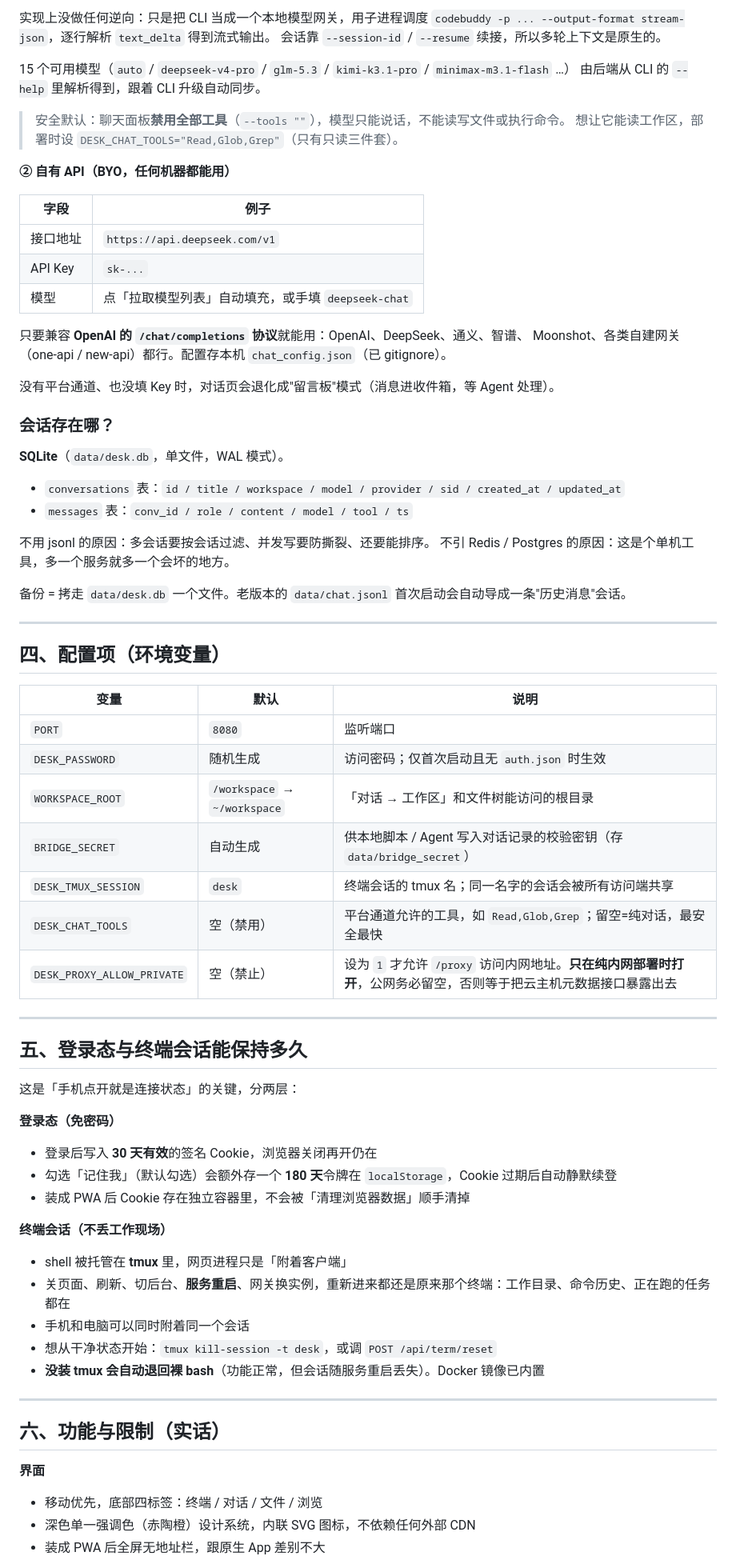
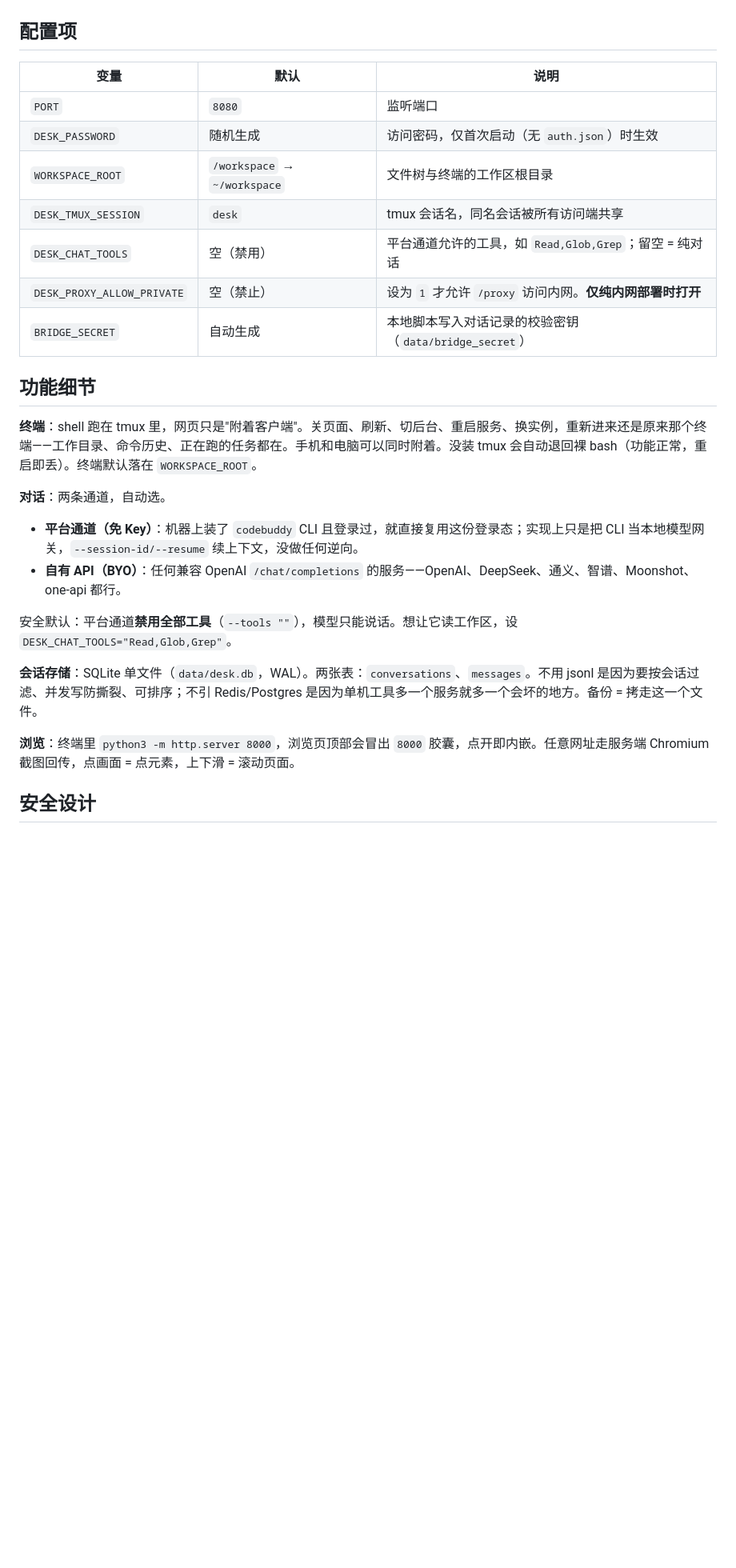
Before and after one commit to whs2007/cloud-desk, a Markdown page: README.md, the part around one of its changes. Shown at 80% size. GitHub-like rendering; blank space fills up the shorter version.

```diff
--- a/README.md
+++ b/README.md
@@ -134,76 +91,29 @@ DESK_PASSWORD='一个足够长的密码' PORT=8080 python3 server.py
-实现上没做任何逆向：只是把 CLI 当成一个本地模型网关，用子进程调度
-`codebuddy -p ... --output-format stream-json`，逐行解析 `text_delta` 得到流式输出。
-会话靠 `--session-id` / `--resume` 续接，所以多轮上下文是原生的。
-
-15 个可用模型（`auto` / `deepseek-v4-pro` / `glm-5.3` / `kimi-k3.1-pro` / `minimax-m3.1-flash` …）
-由后端从 CLI 的 `--help` 里解析得到，跟着 CLI 升级自动同步。
-
-> 安全默认：聊天面板**禁用全部工具**（`--tools ""`），模型只能说话，不能读写文件或执行命令。
-> 想让它能读工作区，部署时设 `DESK_CHAT_TOOLS="Read,Glob,Grep"`（只有只读三件套）。
-
-**② 自有 API（BYO，任何机器都能用）**
-
-| 字段 | 例子 |
-|---|---|
-| 接口地址 | `https://api.deepseek.com/v1` |
-| API Key | `sk-...` |
-| 模型 | 点「拉取模型列表」自动填充，或手填 `deepseek-chat` |
-
-只要兼容 **OpenAI 的 `/chat/completions` 协议**就能用：OpenAI、DeepSeek、通义、智谱、
-Moonshot、各类自建网关（one-api / new-api）都行。配置存本机 `chat_config.json`（已 gitignore）。
-
-没有平台通道、也没填 Key 时，对话页会退化成"留言板"模式（消息进收件箱，等 Agent 处理）。
-
-### 会话存在哪？
-
-**SQLite**（`data/desk.db`，单文件，WAL 模式）。
-
-- `conversations` 表：`id / title / workspace / model / provider / sid / created_at / updated_at`
-- `messages` 表：`conv_id / role / content / model / tool / ts`
-
-不用 jsonl 的原因：多会话要按会话过滤、并发写要防撕裂、还要能排序。
-不引 Redis / Postgres 的原因：这是个单机工具，多一个服务就多一个会坏的地方。
-
-备份 = 拷走 `data/desk.db` 一个文件。老版本的 `data/chat.jsonl` 首次启动会自动导成一条"历史消息"会话。
-
----
-
-## 四、配置项（环境变量）
+## 配置项
 
 | 变量 | 默认 | 说明 |
 |---|---|---|
 | `PORT` | `8080` | 监听端口 |
-| `DESK_PASSWORD` | 随机生成 | 访问密码；仅首次启动且无 `auth.json` 时生效 |
-| `WORKSPACE_ROOT` | `/workspace` → `~/workspace` | 「对话 → 工作区」和文件树能访问的根目录 |
-| `BRIDGE_SECRET` | 自动生成 | 供本地脚本 / Agent 写入对话记录的校验密钥（存 `data/bridge_secret`） |
-| `DESK_TMUX_SESSION` | `desk` | 终端会话的 tmux 名；同一名字的会话会被所有访问端共享 |
-| `DESK_CHAT_TOOLS` | 空（禁用） | 平台通道允许的工具，如 `Read,Glob,Grep`；留空=纯对话，最安全最快 |
-| `DESK_PROXY_ALLOW_PRIVATE` | 空（禁止） | 设为 `1` 才允许 `/proxy` 访问内网地址。**只在纯内网部署时打开**，公网务必留空，否则等于把云主机元数据接口暴露出去 |
+| `DESK_PASSWORD` | 随机生成 | 访问密码，仅首次启动（无 `auth.json`）时生效 |
+| `WORKSPACE_ROOT` | `/workspace` → `~/workspace` | 文件树与终端的工作区根目录 |
+| `DESK_TMUX_SESSION` | `desk` | tmux 会话名，同名会话被所有访问端共享 |
+| `DESK_CHAT_TOOLS` | 空（禁用） | 平台通道允许的工具，如 `Read,Glob,Grep`；留空 = 纯对话 |
+| `DESK_PROXY_ALLOW_PRIVATE` | 空（禁止） | 设为 `1` 才允许 `/proxy` 访问内网。**仅纯内网部署时打开** |
+| `BRIDGE_SECRET` | 自动生成 | 本地脚本写入对话记录的校验密钥（`data/bridge_secret`） |
 
----
+## 功能细节
 
-## 五、登录态与终端会话能保持多久
+**终端**：shell 跑在 tmux 里，网页只是"附着客户端"。关页面、刷新、切后台、重启服务、换实例，重新进来还是原来那个终端——工作目录、命令历史、正在跑的任务都在。手机和电脑可以同时附着。没装 tmux 会自动退回裸 bash（功能正常，重启即丢）。终端默认落在 `WORKSPACE_ROOT`。
 
-这是「手机点开就是连接状态」的关键，分两层：
+**对话**：两条通道，自动选。
 
-**登录态（免密码）**
-- 登录后写入 **30 天有效**的签名 Cookie，浏览器关闭再开仍在
-- 勾选「记住我」（默认勾选）会额外存一个 **180 天**令牌在 `localStorage`，Cookie 过期后自动静默续登
-- 装成 PWA 后 Cookie 存在独立容器里，不会被「清理浏览器数据」顺手清掉
+- **平台通道（免 Key）**：机器上装了 `codebuddy` CLI 且登录过，就直接复用这份登录态；实现上只是把 CLI 当本地模型网关，`--session-id/--resume` 续上下文，没做任何逆向。
+- **自有 API（BYO）**：任何兼容 OpenAI `/chat/completions` 的服务——OpenAI、DeepSeek、通义、智谱、Moonshot、one-api 都行。
 
-**终端会话（不丢工作现场）**
-- shell 被托管在 **tmux** 里，网页进程只是「附着客户端」
-- 关页面、刷新、切后台、**服务重启**、网关换实例，重新进来都还是原来那个终端：工作目录、命令历史、正在跑的任务都在
-- 手机和电脑可以同时附着同一个会话
-- 想从干净状态开始：`tmux kill-session -t desk`，或调 `POST /api/term/reset`
-- **没装 tmux 会自动退回裸 bash**（功能正常，但会话随服务重启丢失）。Docker 镜像已内置
+安全默认：平台通道**禁用全部工具**（`--tools ""`），模型只能说话。想让它读工作区，设 `DESK_CHAT_TOOLS="Read,Glob,Grep"`。
 
----
+**会话存储**：SQLite 单文件（`data/desk.db`，WAL）。两张表：`conversations`、`messages`。不用 jsonl 是因为要按会话过滤、并发写防撕裂、可排序；不引 Redis/Postgres 是因为单机工具多一个服务就多一个会坏的地方。备份 = 拷走这一个文件。
 
-## 六、功能与限制（实话）
+**浏览**：终端里 `python3 -m http.server 8000`，浏览页顶部会冒出 `8000` 胶囊，点开即内嵌。任意网址走服务端 Chromium 截图回传，点画面 = 点元素，上下滑 = 滚动页面。
 
-**界面**
-- 移动优先，底部四标签：终端 / 对话 / 文件 / 浏览
-- 深色单一强调色（赤陶橙）设计系统，内联 SVG 图标，不依赖任何外部 CDN
-- 装成 PWA 后全屏无地址栏，跟原生 App 差别不大
+## 安全设计
 
```
Also changed, not shown: other parts of README.md (+113 -160 lines), CHANGELOG.md (added, +41 -0 lines), SECURITY.md (added, +35 -0 lines), docs/screenshots/01-terminal.png (added), docs/screenshots/02-chat.png (added), docs/screenshots/03-files.png (added), docs/screenshots/04-browse.png (added), docs/screenshots/hero-1200.png (added), 3 other files.
